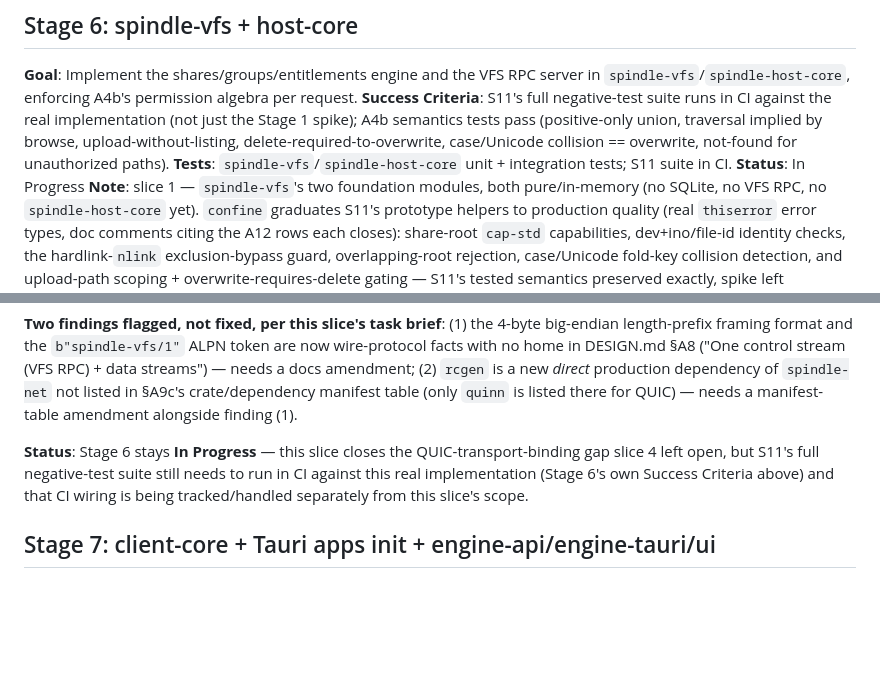
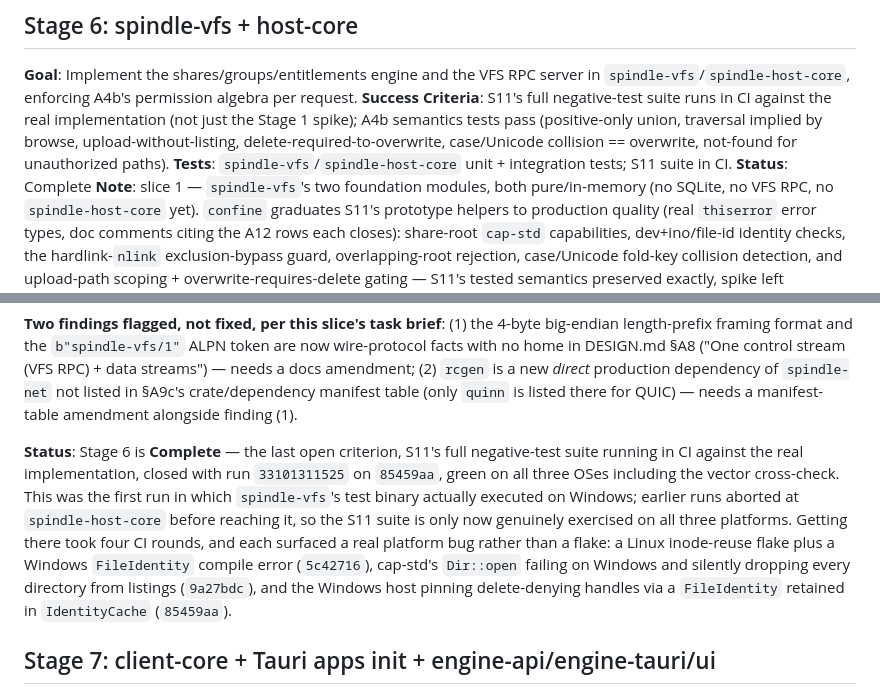
Before and after one commit to SpikedPunchVictim/spindle, a Markdown page: IMPLEMENTATION_PLAN.md, 2 parts joined by grey strips. GitHub-like rendering; blank space fills up the shorter version.

Commit message:
docs: Stage 6 Complete — S11 negative suite green on all three OSes
Run 33101311525 on 85459aa closed Stage 6's last open Success Criterion:
S11's full negative-test suite now runs in CI against the real implementation,
not just the Stage 1 spike. Every job green — rust and ts on ubuntu, macOS and
Windows, plus the vector cross-check.

The criterion turned on a detail worth recording: this was the first run in
which spindle-vfs's test binary actually executed on Windows. The three prior
3-OS attempts each aborted inside `cargo test --workspace` at spindle-host-core
before reaching spindle-vfs, so the S11 suite had never genuinely run there.

Four CI rounds got here, and each one surfaced a real platform bug rather than
a flake — 5c42716 (Linux ext4 inode reuse + Windows non-Copy FileIdentity),
9a27bdc (cap-std Dir::open cannot open Windows directory handles, silently
dropping every directory from listings), and 85459aa (the Windows host pinning
an open, delete-denying handle on every file it served).

Co-Authored-By: Claude Fable 5 <noreply@anthropic.com>

```diff
--- a/IMPLEMENTATION_PLAN.md
+++ b/IMPLEMENTATION_PLAN.md
@@ -133,7 +133,7 @@ unchanged.
 by browse, upload-without-listing, delete-required-to-overwrite, case/Unicode collision ==
 overwrite, not-found for unauthorized paths).
 **Tests**: `spindle-vfs`/`spindle-host-core` unit + integration tests; S11 suite in CI.
-**Status**: In Progress
+**Status**: Complete
 **Note**: slice 1 — `spindle-vfs`'s two foundation modules, both pure/in-memory (no SQLite, no
 VFS RPC, no `spindle-host-core` yet). `confine` graduates S11's prototype helpers to production
 quality (real `thiserror` error types, doc comments citing the A12 rows each closes): share-root
@@ -424,10 +424,15 @@ no home in DESIGN.md §A8 ("One control stream (VFS RPC) + data streams") — ne
 crate/dependency manifest table (only `quinn` is listed there for QUIC) — needs a manifest-table
 amendment alongside finding (1).
 
-**Status**: Stage 6 stays **In Progress** — this slice closes the QUIC-transport-binding gap slice
-4 left open, but S11's full negative-test suite still needs to run in CI against this real
-implementation (Stage 6's own Success Criteria above) and that CI wiring is being tracked/handled
-separately from this slice's scope.
+**Status**: Stage 6 is **Complete** — the last open criterion, S11's full negative-test suite
+running in CI against the real implementation, closed with run `33101311525` on `85459aa`, green on
+all three OSes including the vector cross-check. This was the first run in which `spindle-vfs`'s
+test binary actually executed on Windows; earlier runs aborted at `spindle-host-core` before
+reaching it, so the S11 suite is only now genuinely exercised on all three platforms. Getting there
+took four CI rounds, and each surfaced a real platform bug rather than a flake: a Linux inode-reuse
+flake plus a Windows `FileIdentity` compile error (`5c42716`), cap-std's `Dir::open` failing on
+Windows and silently dropping every directory from listings (`9a27bdc`), and the Windows host
+pinning delete-denying handles via a `FileIdentity` retained in `IdentityCache` (`85459aa`).
 
 ## Stage 7: client-core + Tauri apps init + engine-api/engine-tauri/ui
 **Goal**: Implement `spindle-client-core`; initialize `apps/host` and `apps/client` as real Tauri
```
